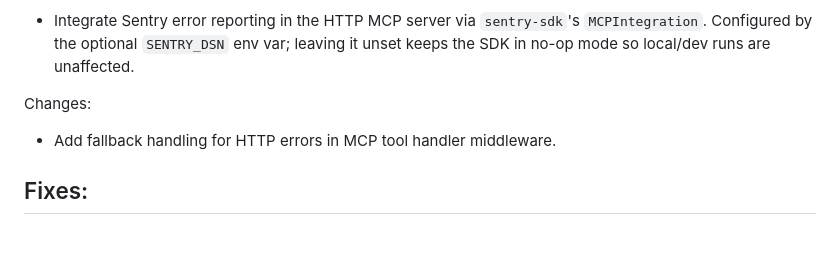
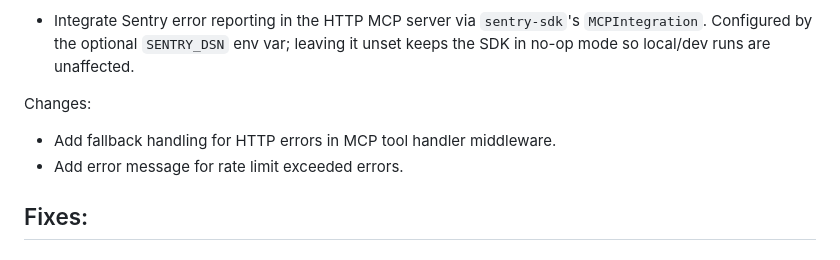
Before and after one commit to freelawproject/courtlistener-api-client, a Markdown page: CHANGES.md, the part around the change. Drawn GitHub-style.

Commit message:
docs(changes): update change log

```diff
--- a/CHANGES.md
+++ b/CHANGES.md
@@ -9,6 +9,7 @@ Features:
 
 Changes:
 - Add fallback handling for HTTP errors in MCP tool handler middleware.
+- Add error message for rate limit exceeded errors.
 
 Fixes:
 -
```
